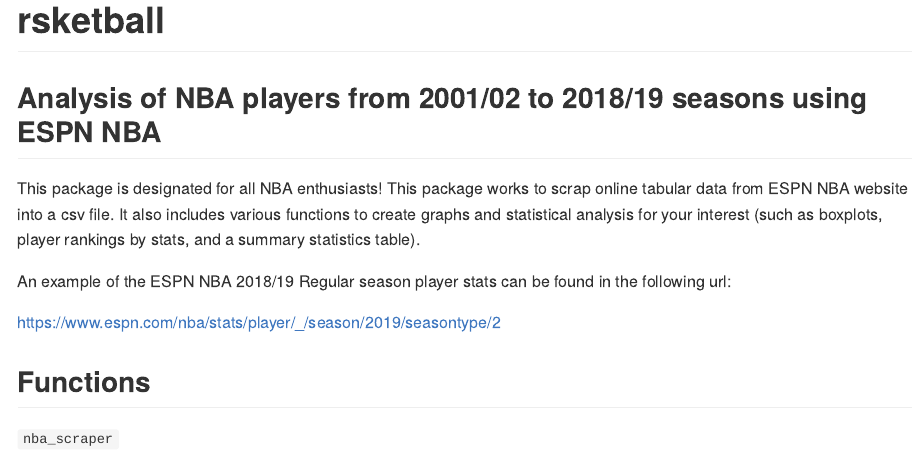
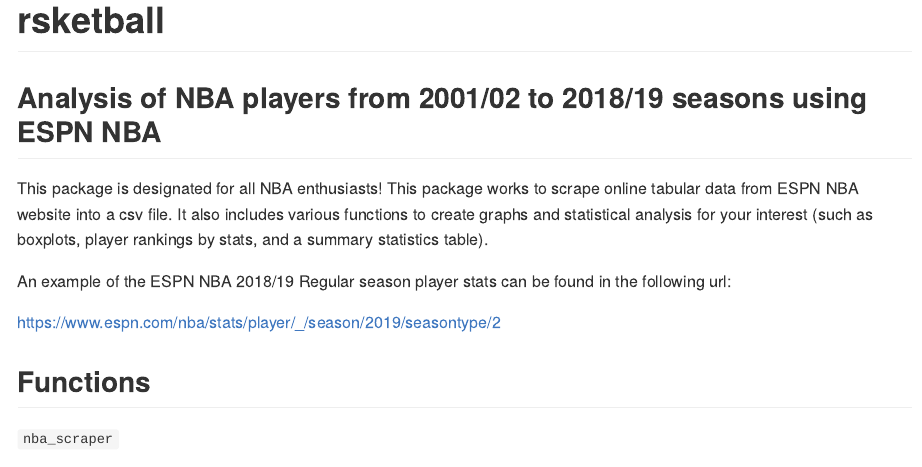
Before and after one commit to UBC-MDS/rsketball, an R Markdown document (README.Rmd): the page in a window 1100 px wide, from its top. The pictures show the output file README.md that the author committed with the source, drawn offline in the style of GitHub.

Commit message:
edited readme error on 'scrap'

```diff
--- a/README.Rmd
+++ b/README.Rmd
@@ -18,7 +18,7 @@
 
 ## Analysis of NBA players from 2001/02 to 2018/19 seasons using ESPN NBA
 
-This package is designated for all NBA enthusiasts! This package works to scrap online tabular data from ESPN NBA website into a csv file. It also includes various functions to create graphs and statistical analysis for your interest (such as boxplots, player rankings by stats, and a summary statistics table).
+This package is designated for all NBA enthusiasts! This package works to scrape online tabular data from ESPN NBA website into a csv file. It also includes various functions to create graphs and statistical analysis for your interest (such as boxplots, player rankings by stats, and a summary statistics table).
 
 An example of the ESPN NBA 2018/19 Regular season player stats can be found in the following url:
 
```
Also changed, not shown: README.md.
